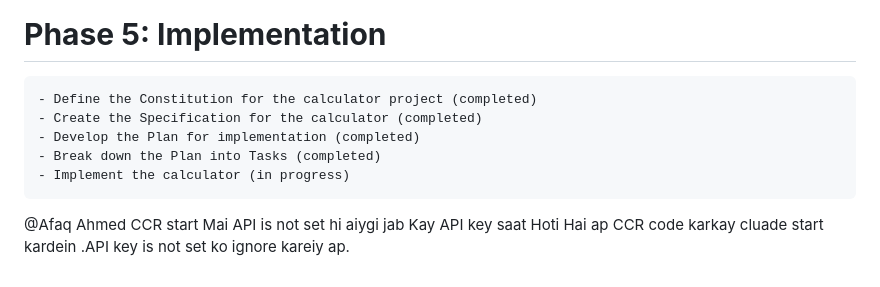
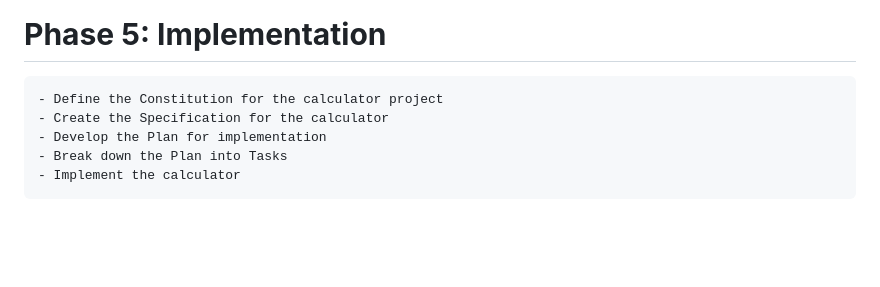
Before and after one commit to seriousahmad/task_8__everyday_calculator, a Markdown page: README.md, the part around the change printed below. Rendered like a GitHub page; blank space fills up the shorter version.

```diff
--- a/README.md
+++ b/README.md
@@ -95,11 +106,8 @@
 
 # __Phase 5: Implementation__
 
-    - Define the Constitution for the calculator project (completed)
-    - Create the Specification for the calculator (completed)
-    - Develop the Plan for implementation (completed)
-    - Break down the Plan into Tasks (completed)
-    - Implement the calculator (in progress)
-
-
-@Afaq Ahmed CCR start Mai API is not set hi aiygi jab Kay API key saat Hoti Hai ap CCR code karkay cluade start kardein .API key is not set ko ignore kareiy ap.
+    - Define the Constitution for the calculator project
+    - Create the Specification for the calculator
+    - Develop the Plan for implementation
+    - Break down the Plan into Tasks
+    - Implement the calculator
```
Also changed, not shown: other parts of README.md (+13 -2 lines).
